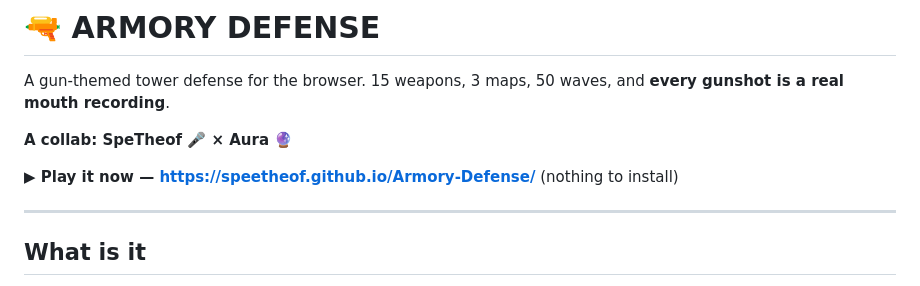
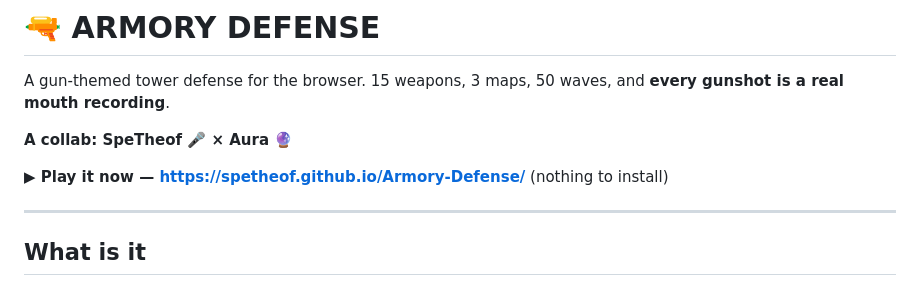
Before and after one commit to SpeTheof/Armory-Defense, a Markdown page: README.md, the part around the change. Drawn GitHub-style.

Commit message:
docs: fix GitHub Pages URL (spetheof, not speetheof)

```diff
--- a/README.md
+++ b/README.md
@@ -5,7 +5,7 @@ is a real mouth recording**.
 
 **A collab: SpeTheof 🎤 × Aura 🔮**
 
-**▶ Play it now — https://speetheof.github.io/Armory-Defense/** (nothing to install)
+**▶ Play it now — https://spetheof.github.io/Armory-Defense/** (nothing to install)
 
 ---
 
```
Also changed, not shown: CHANGELOG.md (+1 -1 lines).
